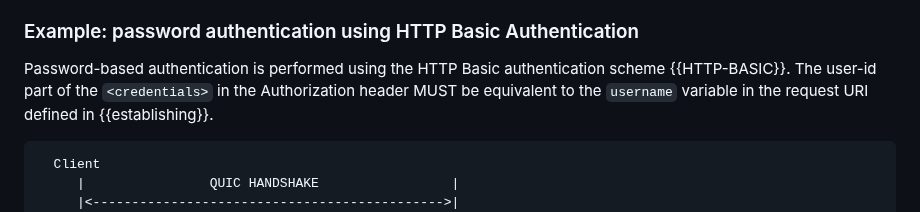
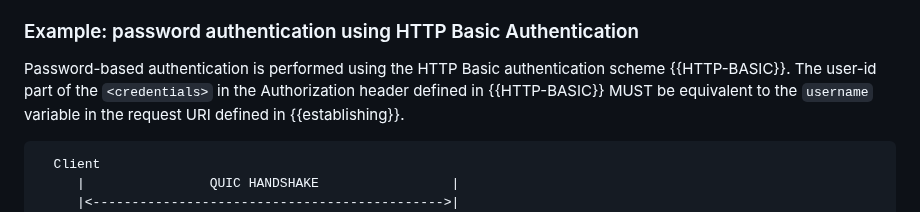
Before and after one commit to francoismichel/ssh3-spec, a Markdown page: draft-michel-ssh3.md, the part around the change. GitHub-like rendering.

Commit message:
add precision on basic auth

```diff
--- a/draft-michel-ssh3.md
+++ b/draft-michel-ssh3.md
@@ -124,7 +124,8 @@ authentication in future versions of our prototype.
 
 Password-based authentication is performed using the HTTP
 Basic authentication scheme {{HTTP-BASIC}}. The user-id part of the
-`<credentials>` in the Authorization header MUST be equivalent to
+`<credentials>` in the Authorization header defined in {{HTTP-BASIC}}
+MUST be equivalent to
 the `username` variable in the request URI defined in {{establishing}}.
 
 ~~~~
```
